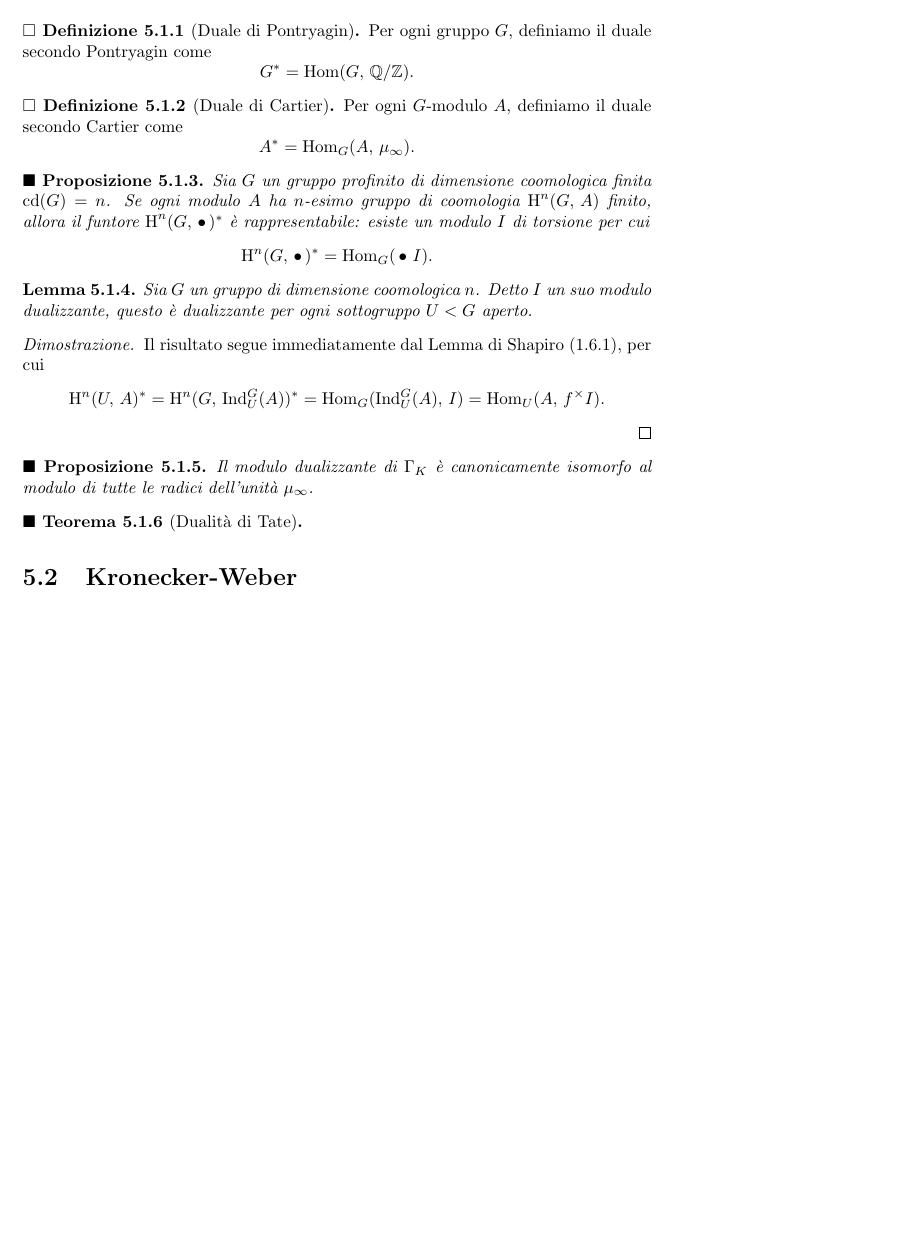
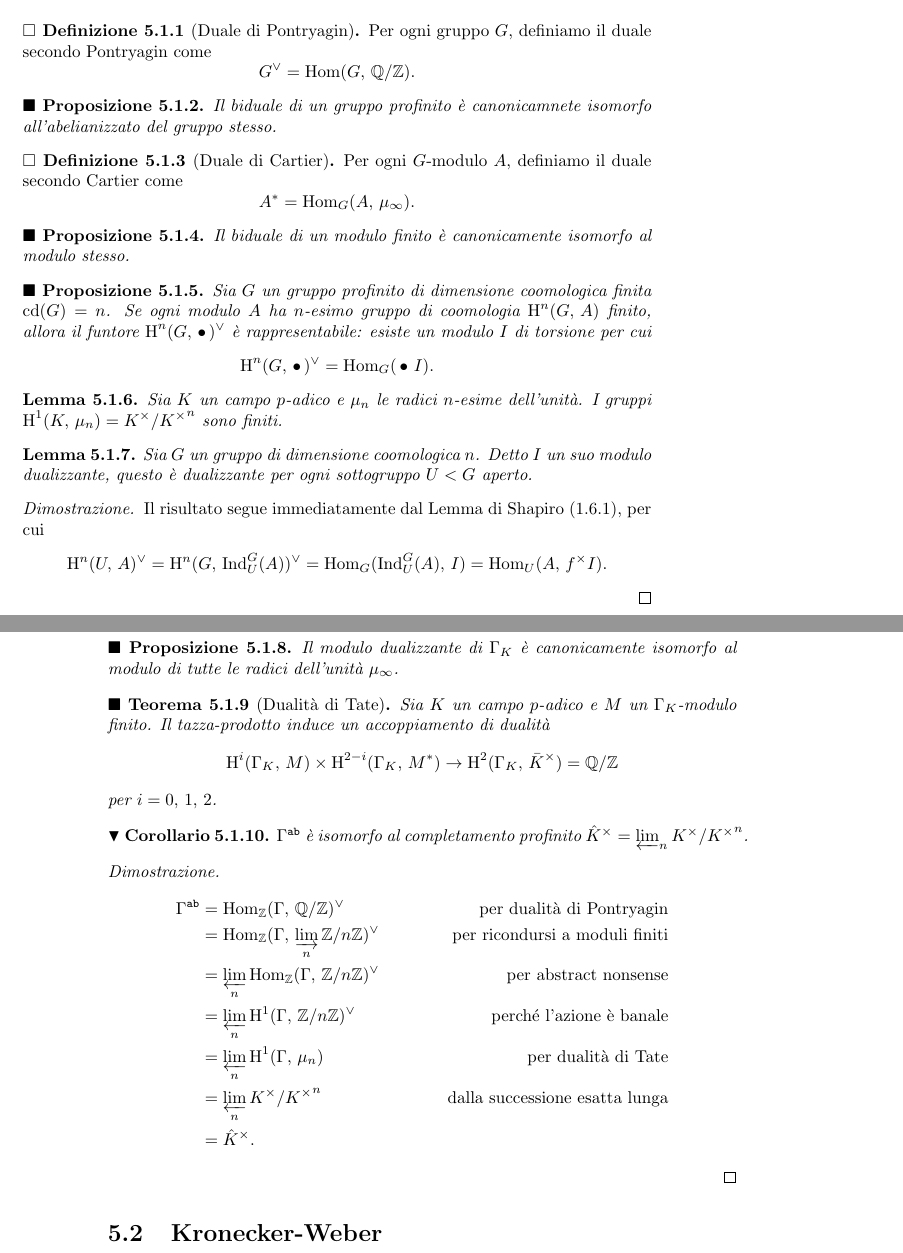
Before and after one commit to G4ll/Tesi, a LaTeX book (Tesi.tex, which reads Capitolo5.tex, Definizioni.tex): part of page 45 of 47 before the commit and two parts of pages 45 and 46 of 47 after it, the two joined at a grey line, cut so that both start at the same text, the shorter picture padded with empty space. Compiled offline with pdfLaTeX; a missing bibliography style is replaced by a similar one.

Commit message:
pronto per scrivere il 5.1

```diff
--- a/Capitolo5.tex
+++ b/Capitolo5.tex
@@ -5,19 +5,32 @@
 
 \begin{definition}[Duale di Pontryagin]
 	Per ogni gruppo $ G $, definiamo il duale secondo Pontryagin come
-	\[ G^* = \Hom(G, \, \Q/\Z). \]
+	\[ G^\vee = \Hom(G, \, \Q/\Z). \]
 \end{definition}
+
+\begin{proposition}
+	Il biduale di un gruppo profinito è canonicamnete isomorfo all'abelianizzato del gruppo stesso.
+\end{proposition}
 
 \begin{definition}[Duale di Cartier]
 	Per ogni $ G $-modulo $ A $, definiamo il duale secondo Cartier come
 	\[ A^* = \Hom_G(A, \, \mu_\infty). \]
 \end{definition}
 
+\begin{proposition}
+	Il biduale di un modulo finito è canonicamente isomorfo al modulo stesso.
+\end{proposition}
+
 % Misteriosa esistenza del modulo dualizzante
 \begin{proposition}
-	Sia $ G $ un gruppo profinito di dimensione coomologica finita $ \cd(G) = n $. Se ogni modulo $ A $ ha $ n $-esimo gruppo di coomologia $ \HH^n(G, \, A) $ finito, allora il funtore $ \HH^n(G,\, \bullet\,)^* $ è rappresentabile: esiste un modulo $ I $ di torsione per cui
-	\[ \HH^n(G, \, \bullet \, )^* = \Hom_G(\,\bullet\, \, I). \]
+	Sia $ G $ un gruppo profinito di dimensione coomologica finita $ \cd(G) = n $. Se ogni modulo $ A $ ha $ n $-esimo gruppo di coomologia $ \HH^n(G, \, A) $ finito, allora il funtore $ \HH^n(G,\, \bullet\,)^\vee $ è rappresentabile: esiste un modulo $ I $ di torsione per cui
+	\[ \HH^n(G, \, \bullet \, )^\vee = \Hom_G(\,\bullet\, \, I). \]
 \end{proposition}
+
+% Lemmino dei p-adici
+\begin{lemma}
+	Sia $ K $ un campo $ p $-adico e $ \mu_n $ le radici $ n $-esime dell'unità. I gruppi $ \HH^1(K, \, \mu_n) = K^\times / {K^\times}^n $ sono finiti.
+\end{lemma}
 
 % Lemmino
 \begin{lemma}
@@ -25,7 +38,7 @@
 \end{lemma}
 \begin{proof}
 	Il risultato segue immediatamente dal Lemma di Shapiro (\ref{Shapiro}), per cui
-	\[ \HH^n(U, \, A)^* = \HH^n(G, \, \Ind_U^G(A))^* = \Hom_G(\Ind_U^G(A), \, I) = \Hom_U(A, \, \f I). \]
+	\[ \HH^n(U, \, A)^\vee = \HH^n(G, \, \Ind_U^G(A))^\vee = \Hom_G(\Ind_U^G(A), \, I) = \Hom_U(A, \, \f I). \]
 \end{proof}
 
 % Trovare il dualizzante
@@ -35,9 +48,27 @@
 
 % Dualità di Tate
 \begin{theorem}[Dualità di Tate]
-
+	Sia $ K $ un campo $ p $-adico e $ M $ un $ \Gamma_K $-modulo finito. Il tazza-prodotto induce un accoppiamento di dualità
+	\[ \HH^i(\Gamma_K, \, M) \times \HH^{2-i}(\Gamma_K, \, M^*) \to \HH^2(\Gamma_K, \, \bar{K}^\times) = \Q / \Z \]
+	per $ i = 0, \, 1, \, 2 $.
 \end{theorem}
 
 % Calcolo del gruppo di Galois assoluto
 
+\begin{corollary}
+	$ \Gamma^\mathtt{ab} $ è isomorfo al completamento profinito $ \hat{K}^\times = \varprojlim_n K^\times/ {K^\times}^n $.
+\end{corollary}
+\begin{proof}
+	\begin{align*}
+		\Gamma^\mathtt{ab}
+		& = \Hom_\Z(\Gamma,\, \Q/\Z)^\vee & \text{per dualità di Pontryagin} \\
+		& = \Hom_\Z(\Gamma,\, \varinjlim_n \Z/n\Z)^\vee & \text{per ricondursi a moduli finiti}\\
+		& = \varprojlim_n \Hom_\Z(\Gamma,\, \Z/n\Z)^\vee & \text{per abstract nonsense} \\
+		& = \varprojlim_n \HH^1(\Gamma,\, \Z/n\Z)^\vee & \text{perché l'azione è banale} \\
+		& = \varprojlim_n \HH^1(\Gamma,\, \mu_n) & \text{per dualità di Tate} \\
+		& = \varprojlim_n \K^\times / {\K^\times}^n & \text{dalla successione esatta lunga} \\
+		& = \hat{K}^\times.
+	\end{align*}
+\end{proof}
+
 \section{Kronecker-Weber}
--- a/Definizioni.tex
+++ b/Definizioni.tex
@@ -56,12 +56,12 @@
 \newtheorem{exercise}{Esercizio}[section]
 \newtheorem{solution}[exercise]{Soluzione}
 
-
 \newcommand{\todo[1]}{\marginpar{\textbf{Rivedere:} \textcolor{red}{#1}}}
 
 \theoremstyle{remark}
 \newtheorem{remark}[theorem]{Osservazione}
-\newtheorem{profinite}{Verso il profinito}
+\newtheorem*{profinite}{Verso il profinito}
+\newtheorem*{Profinite}{Verso il profinito e oltre}
 \addtolength{\topmargin}{-.5in}
 \addtolength{\textheight}{0.5in}
 
```
Also changed, not shown: Capitolo4.tex (+14 -14 lines).
